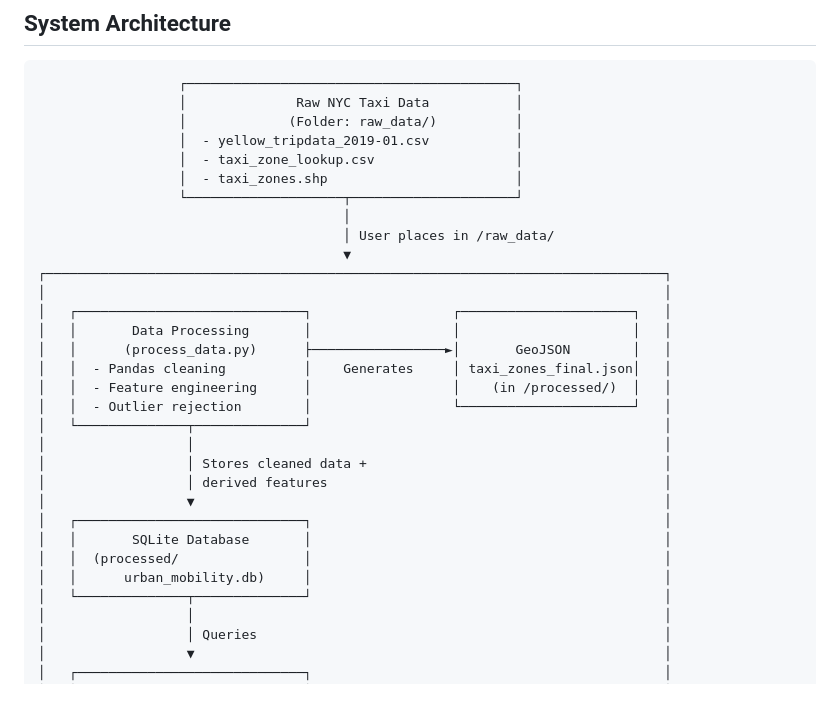
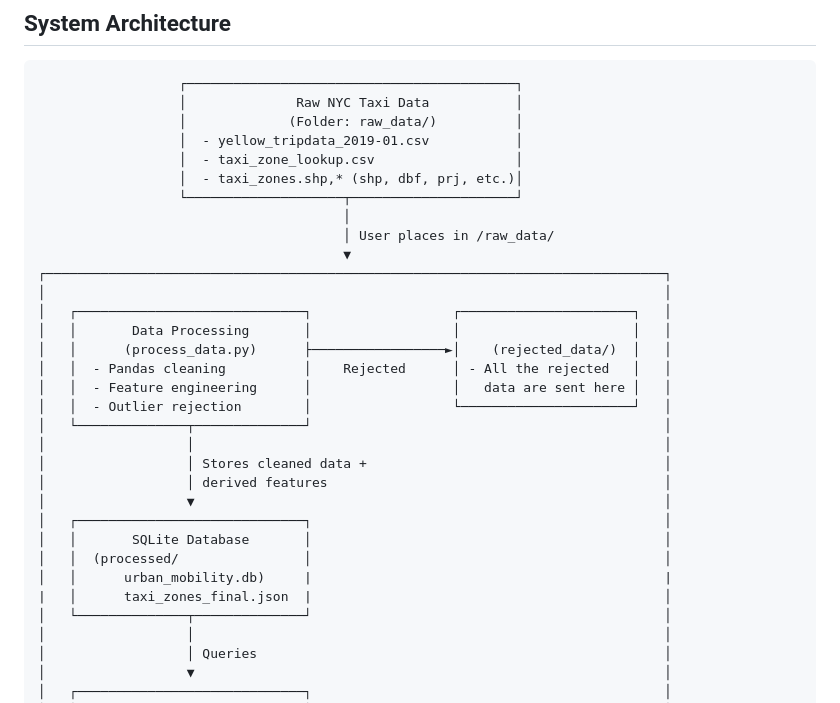
Before and after one commit to NkemJefersonAchia/Urban_Mobility_Data_Explorer, a Markdown page: README.md, the part around the change. Rendered like a GitHub page.

```diff
--- a/README.md
+++ b/README.md
@@ -91,7 +91,7 @@ The application processes the NYC Taxi & Limousine Commission dataset, including
                   │             (Folder: raw_data/)          │
                   │  - yellow_tripdata_2019-01.csv           │
                   │  - taxi_zone_lookup.csv                  │
-                  │  - taxi_zones.shp                        │
+                  │  - taxi_zones.shp,* (shp, dbf, prj, etc.)│
                   └────────────────────┬─────────────────────┘
                                        │
                                        │ User places in /raw_data/
@@ -100,9 +100,9 @@ The application processes the NYC Taxi & Limousine Commission dataset, including
 │                                                                               │
 │   ┌─────────────────────────────┐                  ┌──────────────────────┐   │
 │   │       Data Processing       │                  │                      │   │
-│   │      (process_data.py)      ├─────────────────►│       GeoJSON        │   │
-│   │  - Pandas cleaning          │    Generates     │ taxi_zones_final.json│   │
-│   │  - Feature engineering      │                  │    (in /processed/)  │   │
+│   │      (process_data.py)      ├─────────────────►│    (rejected_data/)  │   │
+│   │  - Pandas cleaning          │    Rejected      │ - All the rejected   │   │
+│   │  - Feature engineering      │                  │   data are sent here │   │
 │   │  - Outlier rejection        │                  └──────────────────────┘   │
 │   └──────────────┬──────────────┘                                             │
 │                  │                                                            │
@@ -112,7 +112,8 @@ The application processes the NYC Taxi & Limousine Commission dataset, including
 │   ┌─────────────────────────────┐                                             │
 │   │       SQLite Database       │                                             │
 │   │  (processed/                │                                             │
-│   │      urban_mobility.db)     │                                             │
+│   │      urban_mobility.db)     |                                             |
+|   │      taxi_zones_final.json  |                                             │
 │   └──────────────┬──────────────┘                                             │
 │                  │                                                            │
 │                  │ Queries                                                    │
```
